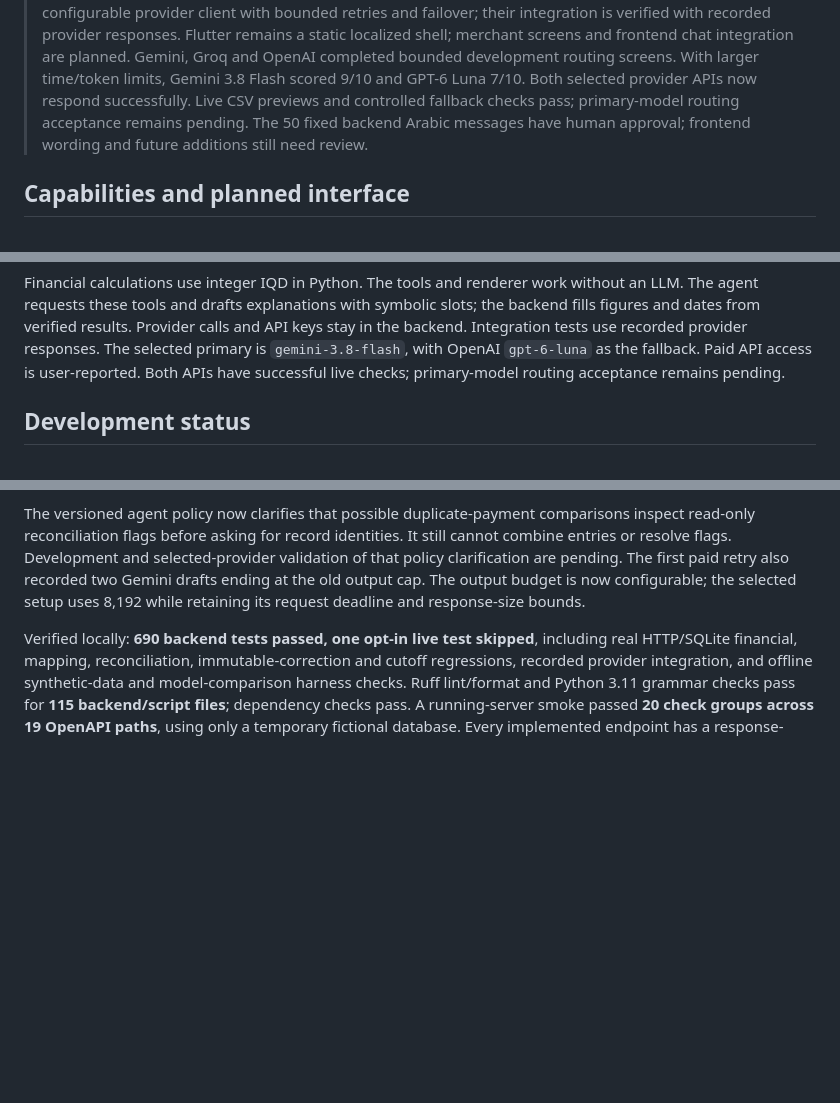
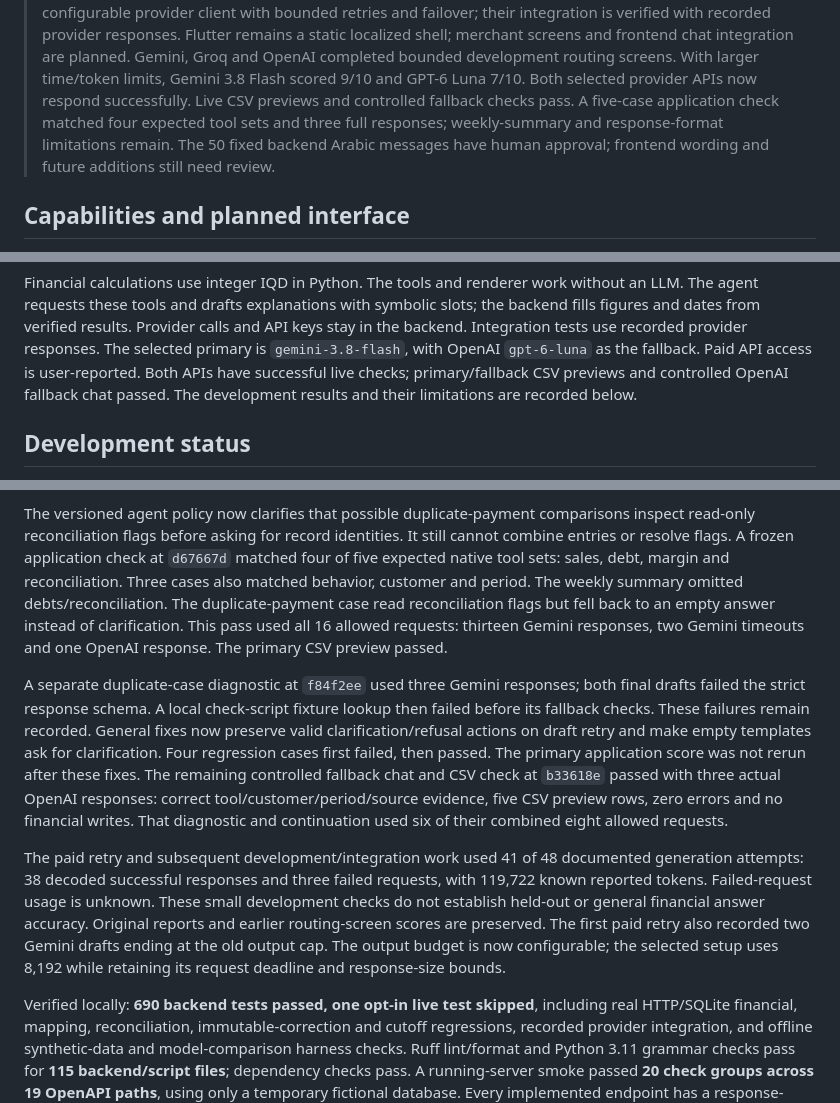
Before and after one commit to abdulwahed-s/Shgad, a Markdown page: README.md, 3 parts joined by grey strips. GitHub-like rendering; blank space fills up the shorter version.

Commit message:
docs: record paid API checks and response limitations

```diff
--- a/README.md
+++ b/README.md
@@ -18,7 +18,9 @@ Built for the Agentic AI Challenge Iraq, Topic 02 (SME & Merchant Assistant).
 > Gemini, Groq and OpenAI completed bounded development routing screens. With
 > larger time/token limits, Gemini 3.8 Flash scored 9/10 and GPT-6 Luna 7/10.
 > Both selected provider APIs now respond successfully. Live CSV previews and
-> controlled fallback checks pass; primary-model routing acceptance remains pending.
+> controlled fallback checks pass. A five-case application check matched four
+> expected tool sets and three full responses; weekly-summary and response-format
+> limitations remain.
 > The 50 fixed backend Arabic messages have human approval; frontend wording and
 > future additions still need review.
 
@@ -67,7 +69,8 @@ the backend fills figures and dates from verified results. Provider calls and AP
 keys stay in the backend. Integration tests use recorded provider responses.
 The selected primary is `gemini-3.8-flash`, with OpenAI `gpt-6-luna` as the
 fallback. Paid API access is user-reported. Both APIs have successful live checks;
-primary-model routing acceptance remains pending.
+primary/fallback CSV previews and controlled OpenAI fallback chat passed. The
+development results and their limitations are recorded below.
 
 ## Development status
 
@@ -504,8 +507,30 @@ templates. These are development application results, with no held-out run.
 
 The versioned agent policy now clarifies that possible duplicate-payment
 comparisons inspect read-only reconciliation flags before asking for record
-identities. It still cannot combine entries or resolve flags. Development and
-selected-provider validation of that policy clarification are pending.
+identities. It still cannot combine entries or resolve flags. A frozen application
+check at `d67667d` matched four of five expected native tool sets: sales, debt,
+margin and reconciliation. Three cases also matched behavior, customer and period.
+The weekly summary omitted debts/reconciliation. The duplicate-payment case read
+reconciliation flags but fell back to an empty answer instead of clarification.
+This pass used all 16 allowed requests: thirteen Gemini responses, two Gemini
+timeouts and one OpenAI response. The primary CSV preview passed.
+
+A separate duplicate-case diagnostic at `f84f2ee` used three Gemini responses;
+both final drafts failed the strict response schema. A local check-script fixture
+lookup then failed before its fallback checks. These failures remain recorded.
+General fixes now preserve valid clarification/refusal actions on draft retry
+and make empty templates ask for clarification. Four regression cases first
+failed, then passed. The primary application score was not rerun after these fixes.
+The remaining controlled fallback chat and CSV check at `b33618e` passed with
+three actual OpenAI responses: correct tool/customer/period/source evidence,
+five CSV preview rows, zero errors and no financial writes. That diagnostic and
+continuation used six of their combined eight allowed requests.
+
+The paid retry and subsequent development/integration work used 41 of 48
+documented generation attempts: 38 decoded successful responses and three failed
+requests, with 119,722 known reported tokens. Failed-request usage is unknown.
+These small development checks do not establish held-out or general financial
+answer accuracy. Original reports and earlier routing-screen scores are preserved.
 The first paid retry also recorded two Gemini drafts ending at the old output
 cap. The output budget is now configurable; the selected setup uses 8,192 while
 retaining its request deadline and response-size bounds.
```
